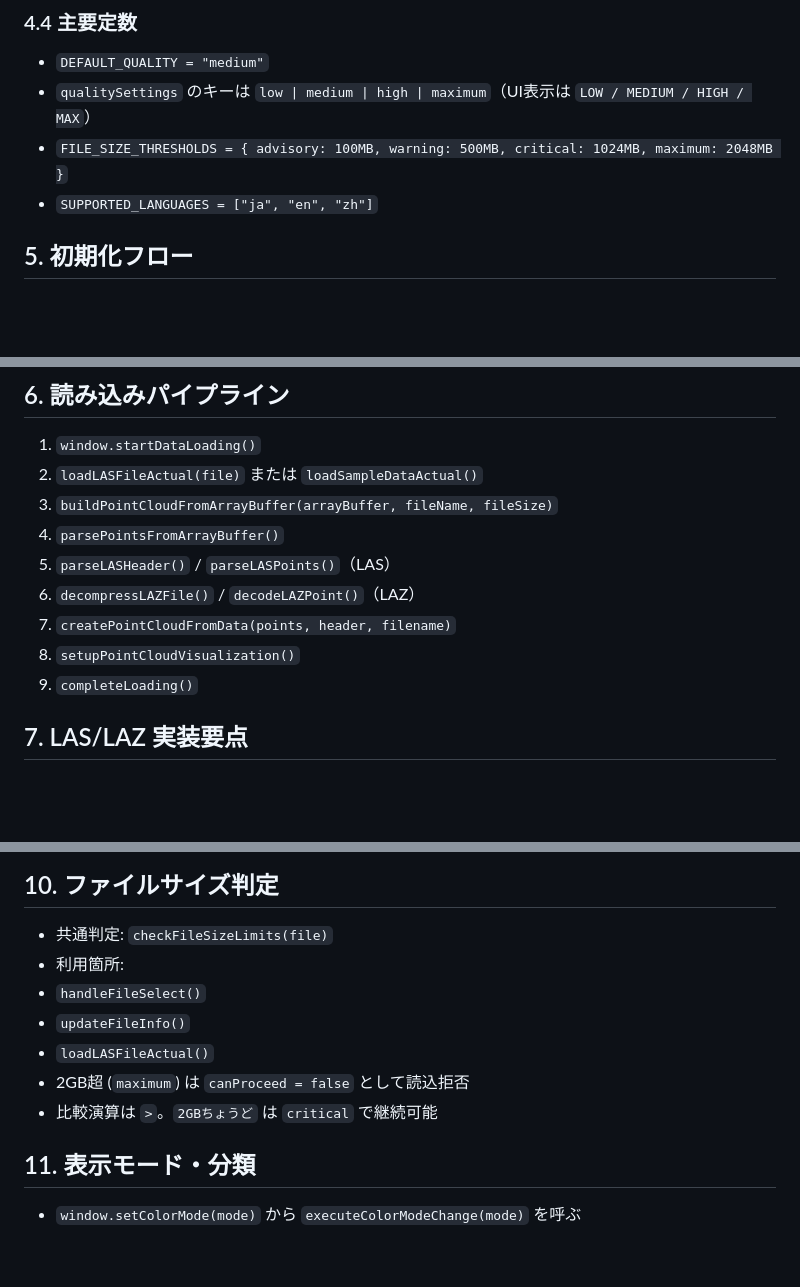
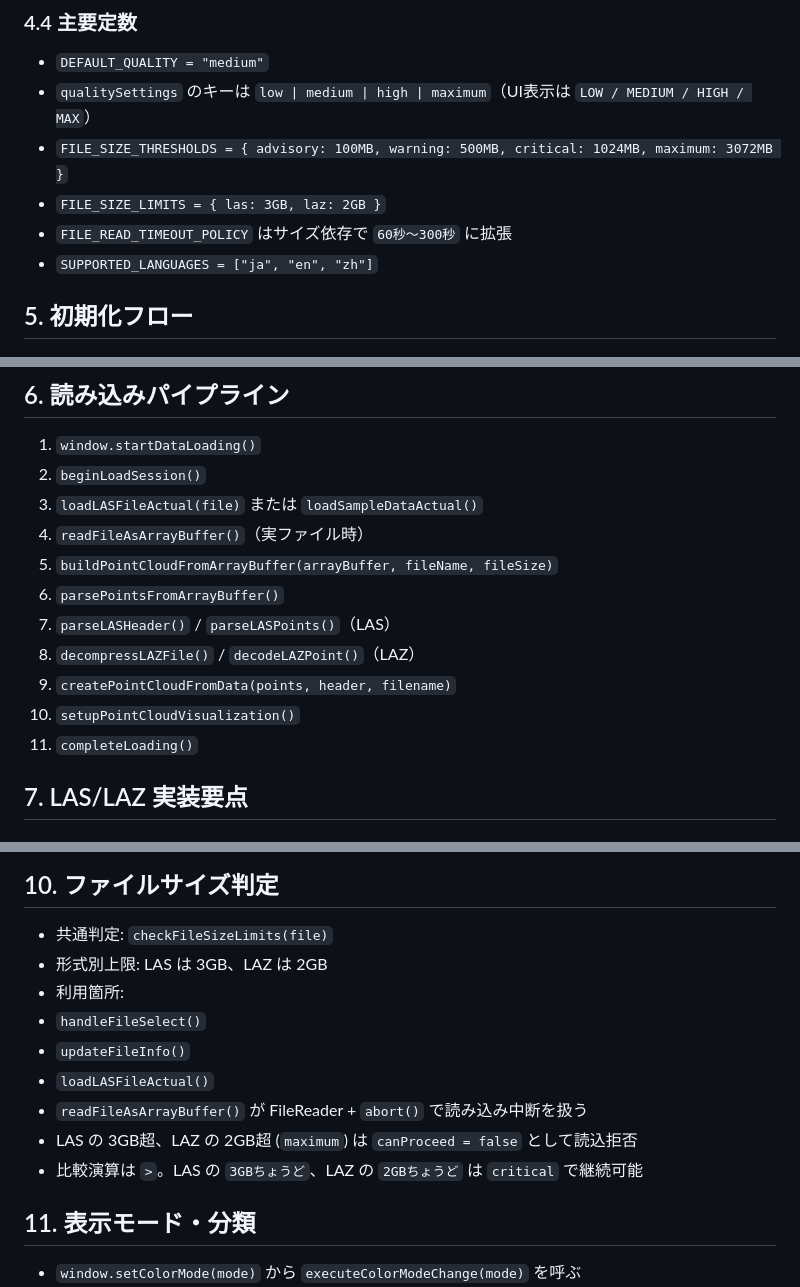
Before and after one commit to tsutomu-n/pointcloud-workbench-html, a Markdown page: PointCloudWorkbench_実装リファレンス.md, 3 parts joined by grey strips. GitHub-like rendering; blank space fills up the shorter version.

Commit message:
Update file size limits for LAS and LAZ formats in documentation and enhance operational guidelines

```diff
--- a/PointCloudWorkbench_実装リファレンス.md
+++ b/PointCloudWorkbench_実装リファレンス.md
@@ -57,7 +59,9 @@
 ### 4.4 主要定数
 - `DEFAULT_QUALITY = "medium"`
 - `qualitySettings` のキーは `low | medium | high | maximum`（UI表示は `LOW / MEDIUM / HIGH / MAX`）
-- `FILE_SIZE_THRESHOLDS = { advisory: 100MB, warning: 500MB, critical: 1024MB, maximum: 2048MB }`
+- `FILE_SIZE_THRESHOLDS = { advisory: 100MB, warning: 500MB, critical: 1024MB, maximum: 3072MB }`
+- `FILE_SIZE_LIMITS = { las: 3GB, laz: 2GB }`
+- `FILE_READ_TIMEOUT_POLICY` はサイズ依存で `60秒〜300秒` に拡張
 - `SUPPORTED_LANGUAGES = ["ja", "en", "zh"]`
 
 ## 5. 初期化フロー
@@ -74,14 +78,16 @@
 
 ## 6. 読み込みパイプライン
 1. `window.startDataLoading()`
-2. `loadLASFileActual(file)` または `loadSampleDataActual()`
-3. `buildPointCloudFromArrayBuffer(arrayBuffer, fileName, fileSize)`
-4. `parsePointsFromArrayBuffer()`
-5. `parseLASHeader()` / `parseLASPoints()`（LAS）
-6. `decompressLAZFile()` / `decodeLAZPoint()`（LAZ）
-7. `createPointCloudFromData(points, header, filename)`
-8. `setupPointCloudVisualization()`
-9. `completeLoading()`
+2. `beginLoadSession()`
+3. `loadLASFileActual(file)` または `loadSampleDataActual()`
+4. `readFileAsArrayBuffer()`（実ファイル時）
+5. `buildPointCloudFromArrayBuffer(arrayBuffer, fileName, fileSize)`
+6. `parsePointsFromArrayBuffer()`
+7. `parseLASHeader()` / `parseLASPoints()`（LAS）
+8. `decompressLAZFile()` / `decodeLAZPoint()`（LAZ）
+9. `createPointCloudFromData(points, header, filename)`
+10. `setupPointCloudVisualization()`
+11. `completeLoading()`
 
 ## 7. LAS/LAZ 実装要点
 
@@ -135,12 +143,14 @@
 
 ## 10. ファイルサイズ判定
 - 共通判定: `checkFileSizeLimits(file)`
+- 形式別上限: LAS は 3GB、LAZ は 2GB
 - 利用箇所:
 - `handleFileSelect()`
 - `updateFileInfo()`
 - `loadLASFileActual()`
-- 2GB超 (`maximum`) は `canProceed = false` として読込拒否
-- 比較演算は `>`。`2GBちょうど` は `critical` で継続可能
+- `readFileAsArrayBuffer()` が FileReader + `abort()` で読み込み中断を扱う
+- LAS の 3GB超、LAZ の 2GB超 (`maximum`) は `canProceed = false` として読込拒否
+- 比較演算は `>`。LAS の `3GBちょうど`、LAZ の `2GBちょうど` は `critical` で継続可能
 
 ## 11. 表示モード・分類
 - `window.setColorMode(mode)` から `executeColorModeChange(mode)` を呼ぶ
```
Also changed, not shown: other parts of PointCloudWorkbench_実装リファレンス.md (+6 -2 lines), PointCloudWorkbench_運用手順書.md (+13 -10 lines).
